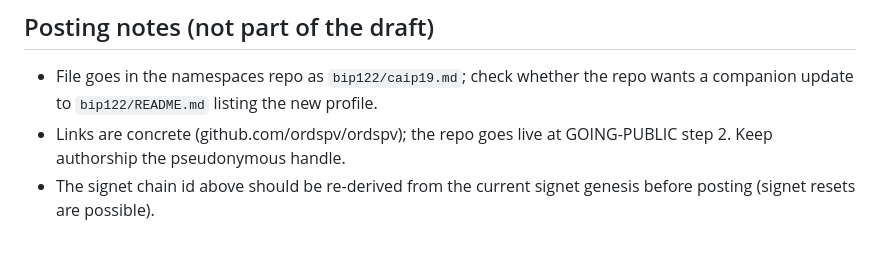
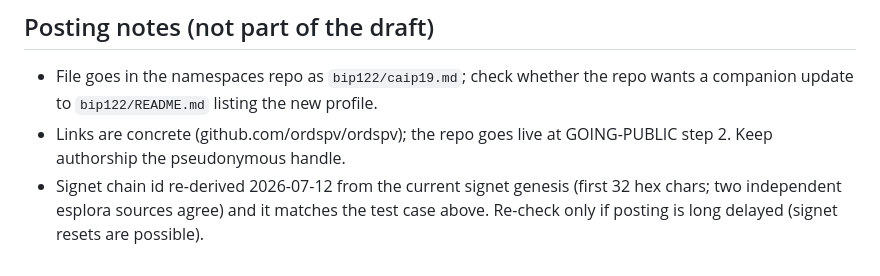
Before and after one commit to ordspv/ordspv, a Markdown page: docs/upstream/caip19-inscriptions.md, the part around the change. GitHub-like rendering.

Commit message:
docs: caip19 posting note

```diff
--- a/docs/upstream/caip19-inscriptions.md
+++ b/docs/upstream/caip19-inscriptions.md
@@ -123,5 +123,7 @@ bip122:000000000019d6689c085ae165831e93/ordinals:6FB976ABi0
   repo wants a companion update to `bip122/README.md` listing the new profile.
 - Links are concrete (github.com/ordspv/ordspv); the repo goes live at
   GOING-PUBLIC step 2. Keep authorship the pseudonymous handle.
-- The signet chain id above should be re-derived from the current signet
-  genesis before posting (signet resets are possible).
+- Signet chain id re-derived 2026-07-12 from the current signet genesis
+  (first 32 hex chars; two independent esplora sources agree) and it matches
+  the test case above. Re-check only if posting is long delayed (signet
+  resets are possible).
```
